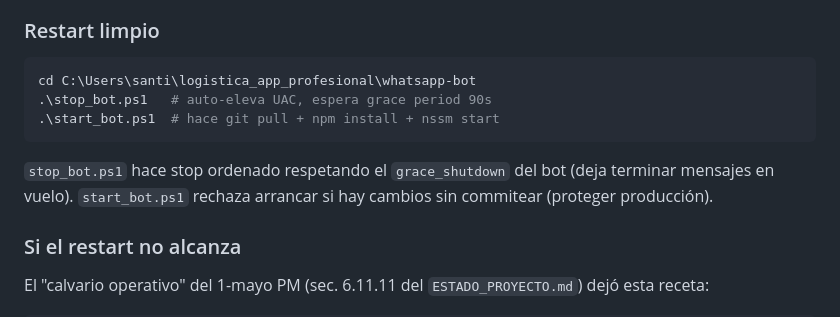
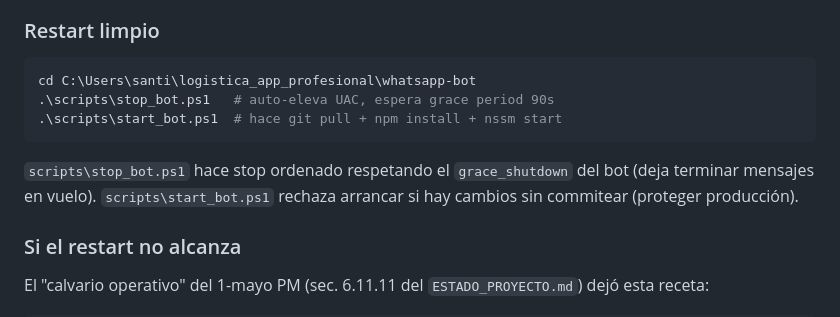
Before and after one commit to rodriguezreysantiago/logistica_app_profesional, a Markdown page: RUNBOOK.md, the part around the change. Drawn GitHub-style.

Commit message:
docs(runbook): corregir paths de start_bot.ps1 / stop_bot.ps1
Estan en whatsapp-bot/scripts/, no en whatsapp-bot/ directo. La
version que pushee anoche tenia el path equivocado y al usuario le
fallo el restart.

Co-Authored-By: Claude Opus 4.7 (1M context) <noreply@anthropic.com>

````diff
--- a/RUNBOOK.md
+++ b/RUNBOOK.md
@@ -54,11 +54,11 @@ Si el heartbeat es de hace > 2 min, el bot está caído **aunque el servicio dig
 
 ```powershell
 cd C:\Users\santi\logistica_app_profesional\whatsapp-bot
-.\stop_bot.ps1   # auto-eleva UAC, espera grace period 90s
-.\start_bot.ps1  # hace git pull + npm install + nssm start
+.\scripts\stop_bot.ps1   # auto-eleva UAC, espera grace period 90s
+.\scripts\start_bot.ps1  # hace git pull + npm install + nssm start
 ```
 
-`stop_bot.ps1` hace stop ordenado respetando el `grace_shutdown` del bot (deja terminar mensajes en vuelo). `start_bot.ps1` rechaza arrancar si hay cambios sin commitear (proteger producción).
+`scripts\stop_bot.ps1` hace stop ordenado respetando el `grace_shutdown` del bot (deja terminar mensajes en vuelo). `scripts\start_bot.ps1` rechaza arrancar si hay cambios sin commitear (proteger producción).
 
 ### Si el restart no alcanza
 
````
